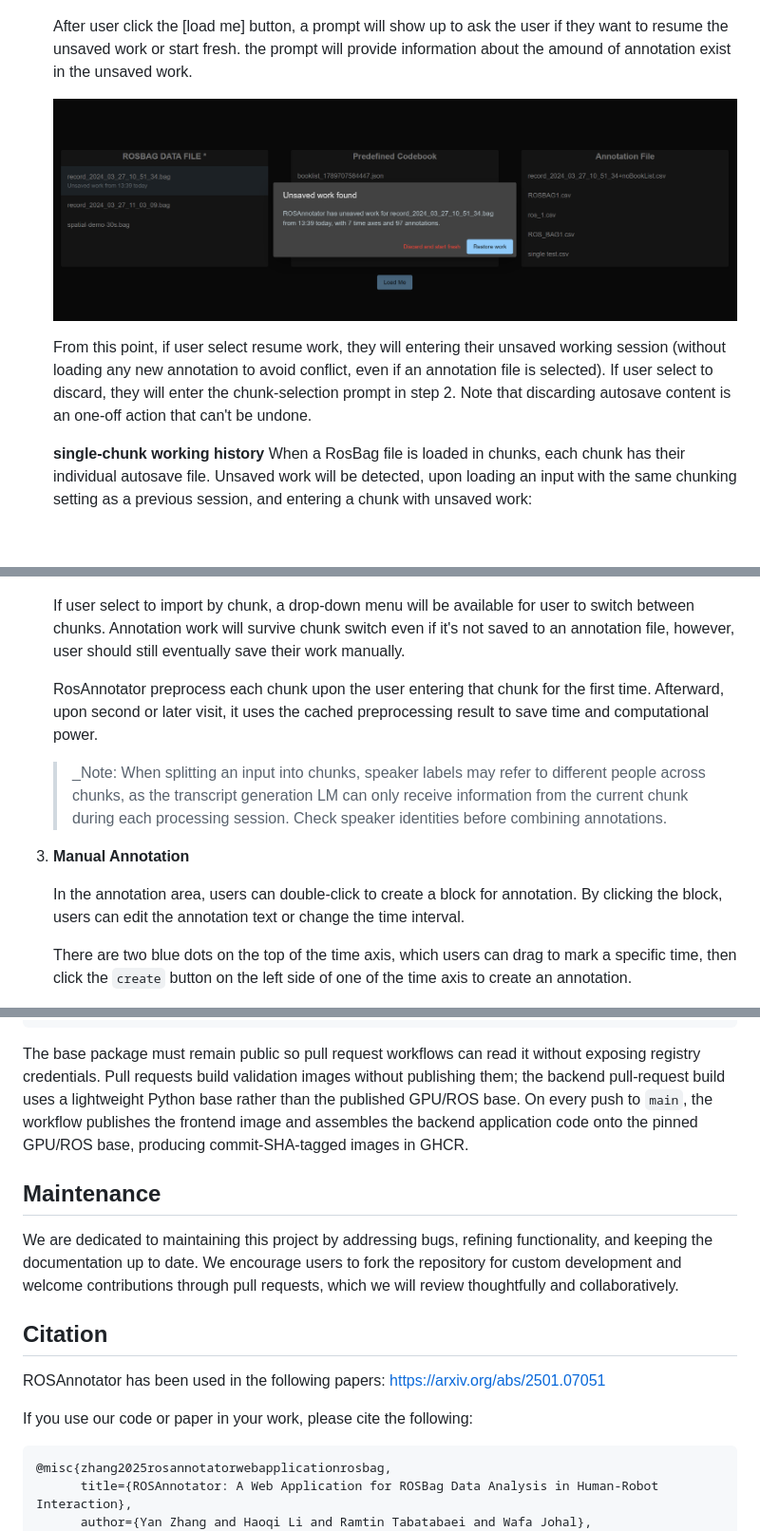
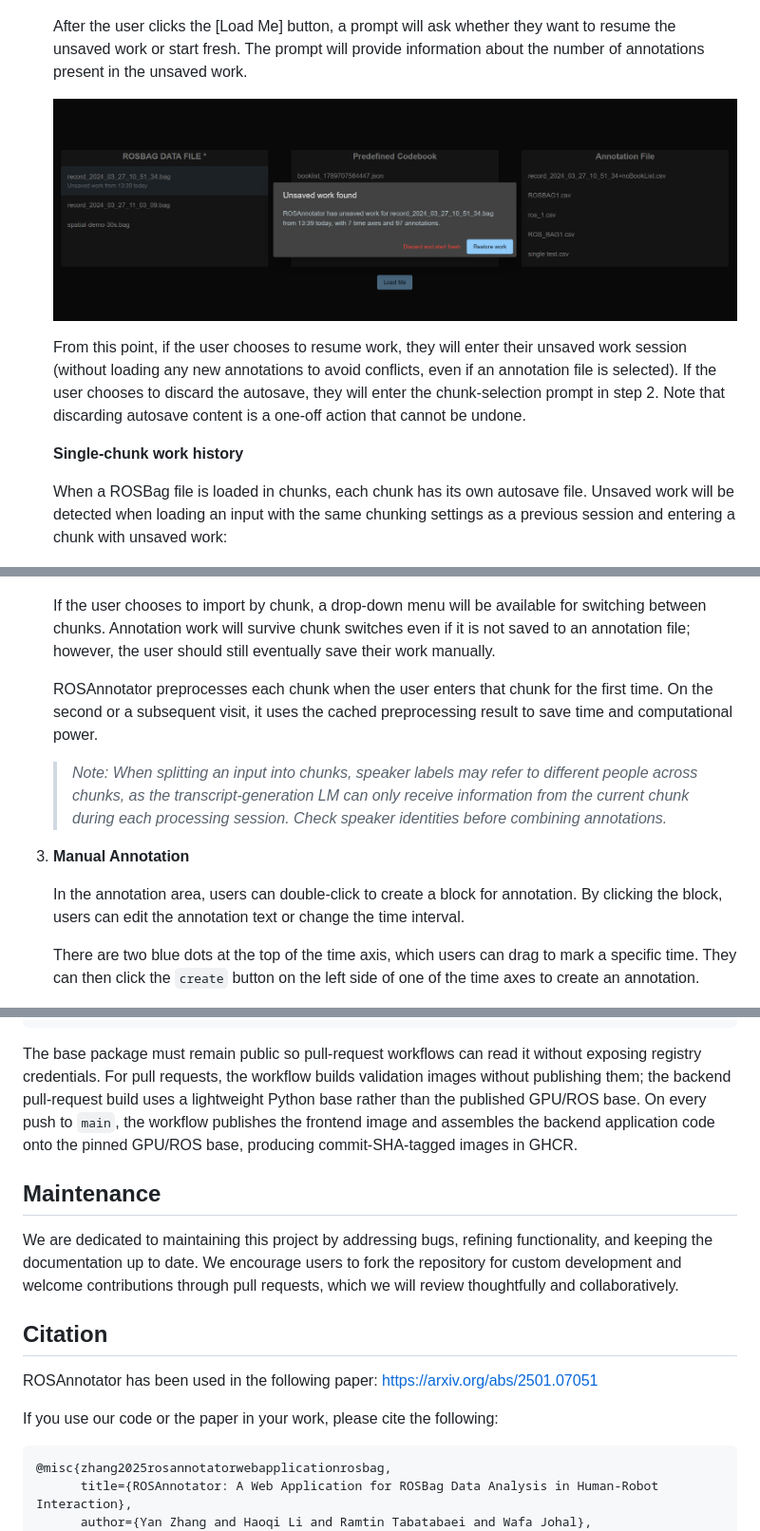
Before and after one commit to CHRI-Lab/ROSAnnotator, a Markdown page: README.md, 3 parts joined by grey strips. Shown at 95% size. Rendered like a GitHub page; blank space fills up the shorter version.

````diff
--- a/README.md
+++ b/README.md
@@ -254,14 +261,15 @@ Please restart the container after changing the .env file.
 
    ![](instruction_imgs/autosave_notice.png)
 
-   After user click the [load me] button, a prompt will show up to ask the user if they want to resume the unsaved work or start fresh. the prompt will provide information about the amound of annotation exist in the unsaved work.
+   After the user clicks the [Load Me] button, a prompt will ask whether they want to resume the unsaved work or start fresh. The prompt will provide information about the number of annotations present in the unsaved work.
 
    ![](instruction_imgs/autosave_whole_prompt.png)
 
-   From this point, if user select resume work, they will entering their unsaved working session (without loading any new annotation to avoid conflict, even if an annotation file is selected). If user select to discard, they will enter the chunk-selection prompt in step 2. Note that discarding autosave content is an one-off action that can't be undone.
+   From this point, if the user chooses to resume work, they will enter their unsaved work session (without loading any new annotations to avoid conflicts, even if an annotation file is selected). If the user chooses to discard the autosave, they will enter the chunk-selection prompt in step 2. Note that discarding autosave content is a one-off action that cannot be undone.
 
-   **single-chunk working history**
-   When a RosBag file is loaded in chunks, each chunk has their individual autosave file. Unsaved work will be detected, upon loading an input with the same chunking setting as a previous session, and entering a chunk with unsaved work:
+   **Single-chunk work history**
+
+   When a ROSBag file is loaded in chunks, each chunk has its own autosave file. Unsaved work will be detected when loading an input with the same chunking settings as a previous session and entering a chunk with unsaved work:
 
    ![](instruction_imgs/autosave_chunk_prompt.png)
 
@@ -291,17 +300,17 @@ Please restart the container after changing the .env file.
 
    ![](instruction_imgs/main_page.png)
 
-   If user select to import by chunk, a drop-down menu will be available for user to switch between chunks. Annotation work will survive chunk switch even if it's not saved to an annotation file, however, user should still eventually save their work manually.
+   If the user chooses to import by chunk, a drop-down menu will be available for switching between chunks. Annotation work will survive chunk switches even if it is not saved to an annotation file; however, the user should still eventually save their work manually.
 
-   RosAnnotator preprocess each chunk upon the user entering that chunk for the first time. Afterward, upon second or later visit, it uses the cached preprocessing result to save time and computational power.
+   ROSAnnotator preprocesses each chunk when the user enters that chunk for the first time. On the second or a subsequent visit, it uses the cached preprocessing result to save time and computational power.
 
-   >_Note: When splitting an input into chunks, speaker labels may refer to different people across chunks, as the transcript generation LM can only receive information from the current chunk during each processing session. Check speaker identities before combining annotations.
+   > _Note: When splitting an input into chunks, speaker labels may refer to different people across chunks, as the transcript-generation LM can only receive information from the current chunk during each processing session. Check speaker identities before combining annotations._
 
 3. **Manual Annotation**
 
    In the annotation area, users can double-click to create a block for annotation. By clicking the block, users can edit the annotation text or change the time interval.
 
-   There are two blue dots on the top of the time axis, which users can drag to mark a specific time, then click the `create` button on the left side of one of the time axis to create an annotation.
+   There are two blue dots at the top of the time axis, which users can drag to mark a specific time. They can then click the `create` button on the left side of one of the time axes to create an annotation.
 
    ![](instruction_imgs/annotation_creation.png)
 
@@ -489,9 +493,9 @@ torchvision==0.20.1
 pyannote.audio==3.4.0
 ```
 
-The base package must remain public so pull request workflows can read it
-without exposing registry credentials. Pull requests build validation images
-without publishing them; the backend pull-request build uses a lightweight
+The base package must remain public so pull-request workflows can read it
+without exposing registry credentials. For pull requests, the workflow builds
+validation images without publishing them; the backend pull-request build uses a lightweight
 Python base rather than the published GPU/ROS base. On every push to `main`,
 the workflow publishes the frontend image and assembles the backend application
 code onto the pinned GPU/ROS base, producing commit-SHA-tagged images in GHCR.
@@ -503,9 +507,9 @@ We are dedicated to maintaining this project by addressing bugs, refining functi
 
 ## Citation
 
-ROSAnnotator has been used in the following papers: https://arxiv.org/abs/2501.07051
+ROSAnnotator has been used in the following paper: https://arxiv.org/abs/2501.07051
 
-If you use our code or paper in your work, please cite the following:
+If you use our code or the paper in your work, please cite the following:
 
 ```
 @misc{zhang2025rosannotatorwebapplicationrosbag,
````
Also changed, not shown: other parts of README.md (+57 -54 lines), docs/chunk-annotation-saving.md (+44 -27 lines), instruction_imgs/auto_annotation.png.
